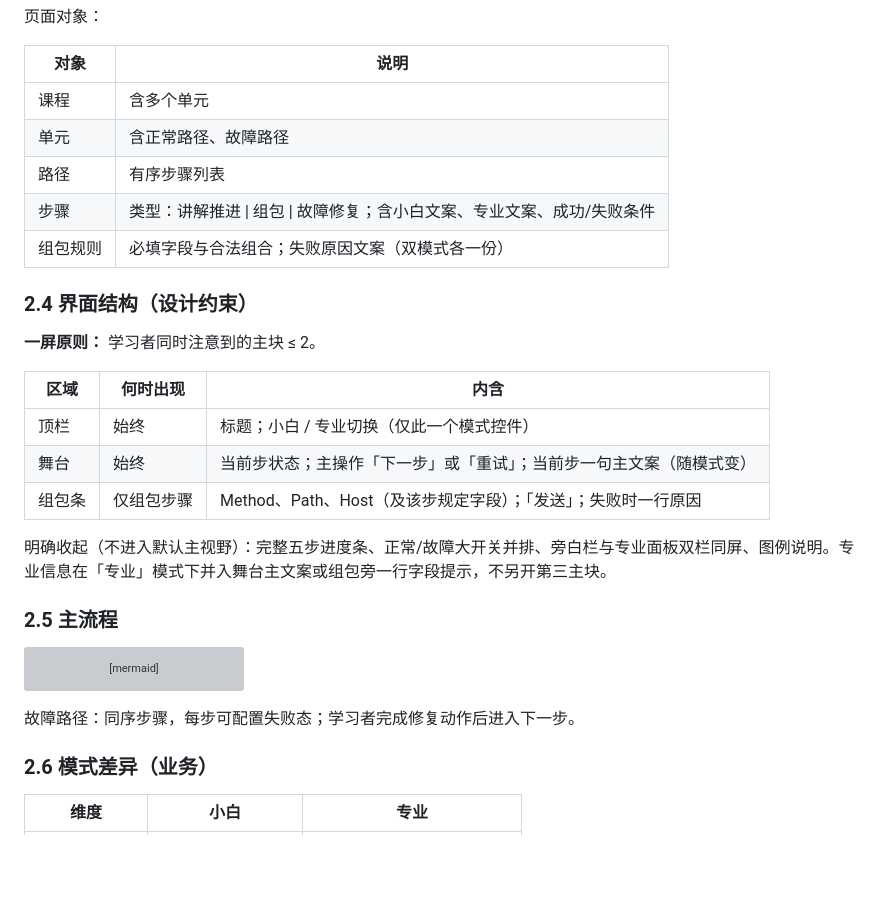
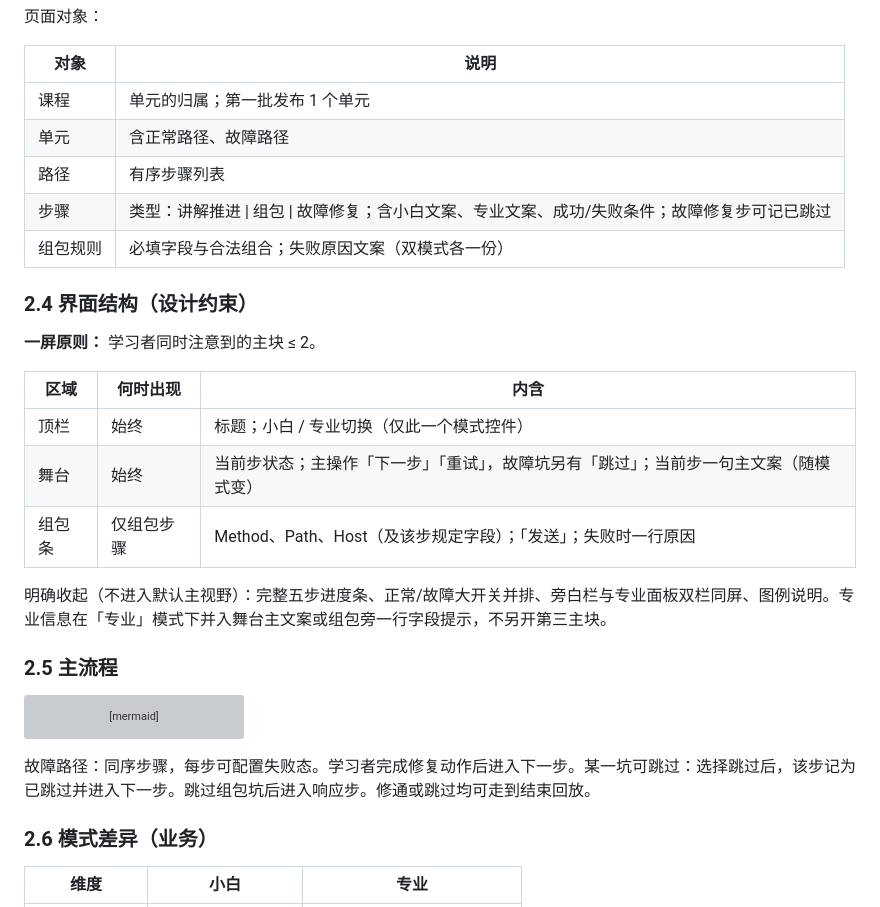
Before and after one commit to Izelzzz/interactive-tech-learning, a Markdown page: docs/2026-10-18-http-course-from-scratch/产品规格.md, the part around one of its changes. Rendered like a GitHub page; blank space fills up the shorter version; grey boxes are pictures that could not be loaded.

````diff
--- a/docs/2026-10-18-http-course-from-scratch/产品规格.md
+++ b/docs/2026-10-18-http-course-from-scratch/产品规格.md
@@ -69,10 +67,10 @@
 
 | 对象 | 说明 |
 |------|------|
-| 课程 | 含多个单元 |
+| 课程 | 单元的归属；第一批发布 1 个单元 |
 | 单元 | 含正常路径、故障路径 |
 | 路径 | 有序步骤列表 |
-| 步骤 | 类型：讲解推进 \| 组包 \| 故障修复；含小白文案、专业文案、成功/失败条件 |
+| 步骤 | 类型：讲解推进 \| 组包 \| 故障修复；含小白文案、专业文案、成功/失败条件；故障修复步可记已跳过 |
 | 组包规则 | 必填字段与合法组合；失败原因文案（双模式各一份） |
 
 ### 2.4 界面结构（设计约束）
@@ -82,7 +80,7 @@
 | 区域 | 何时出现 | 内含 |
 |------|----------|------|
 | 顶栏 | 始终 | 标题；小白 / 专业切换（仅此一个模式控件） |
-| 舞台 | 始终 | 当前步状态；主操作「下一步」或「重试」；当前步一句主文案（随模式变） |
+| 舞台 | 始终 | 当前步状态；主操作「下一步」「重试」，故障坑另有「跳过」；当前步一句主文案（随模式变） |
 | 组包条 | 仅组包步骤 | Method、Path、Host（及该步规定字段）；「发送」；失败时一行原因 |
 
 明确收起（不进入默认主视野）：完整五步进度条、正常/故障大开关并排、旁白栏与专业面板双栏同屏、图例说明。专业信息在「专业」模式下并入舞台主文案或组包旁一行字段提示，不另开第三主块。
@@ -102,7 +100,7 @@ flowchart TD
   H --> I[结束回放并记进度]
 ```
 
-故障路径：同序步骤，每步可配置失败态；学习者完成修复动作后进入下一步。
+故障路径：同序步骤，每步可配置失败态。学习者完成修复动作后进入下一步。某一坑可跳过：选择跳过后，该步记为已跳过并进入下一步。跳过组包坑后进入响应步。修通或跳过均可走到结束回放。
 
 ### 2.6 模式差异（业务）
 
````
Also changed, not shown: other parts of docs/2026-10-18-http-course-from-scratch/产品规格.md (+25 -24 lines).
